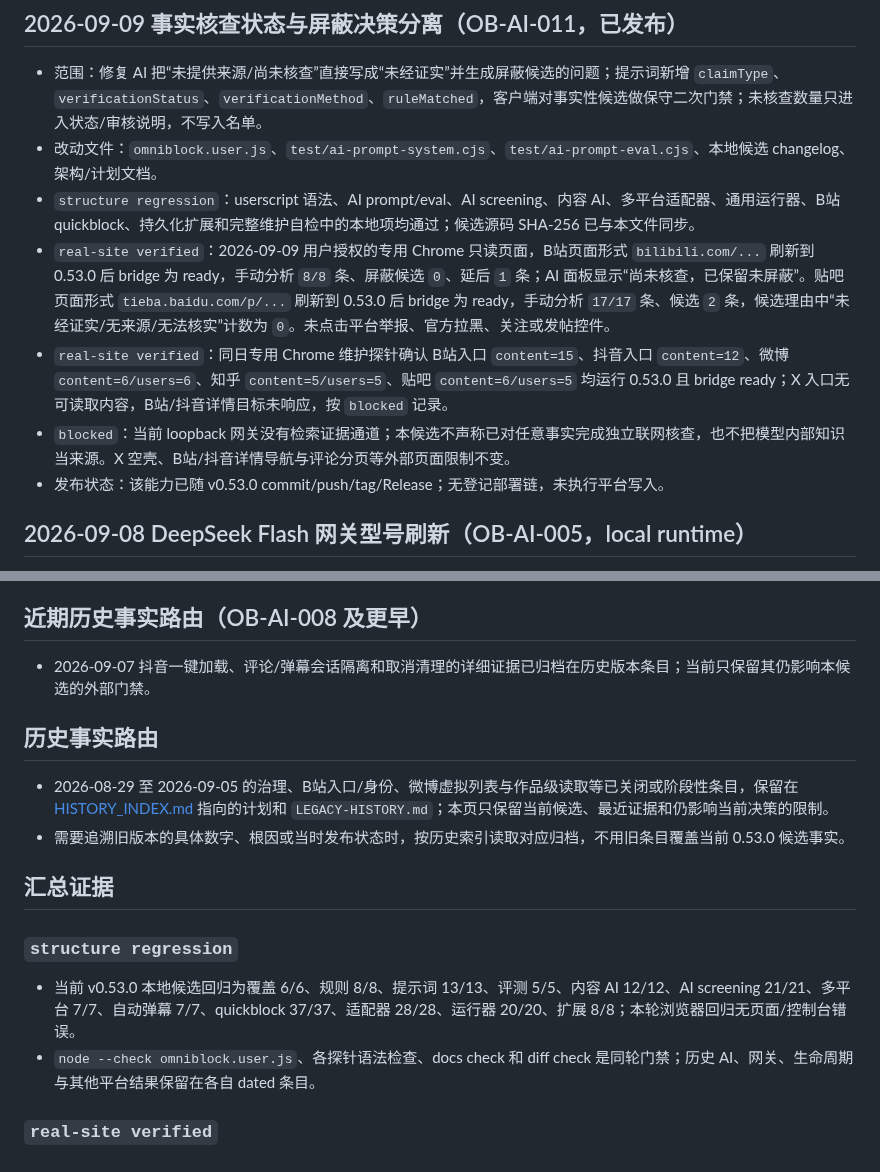
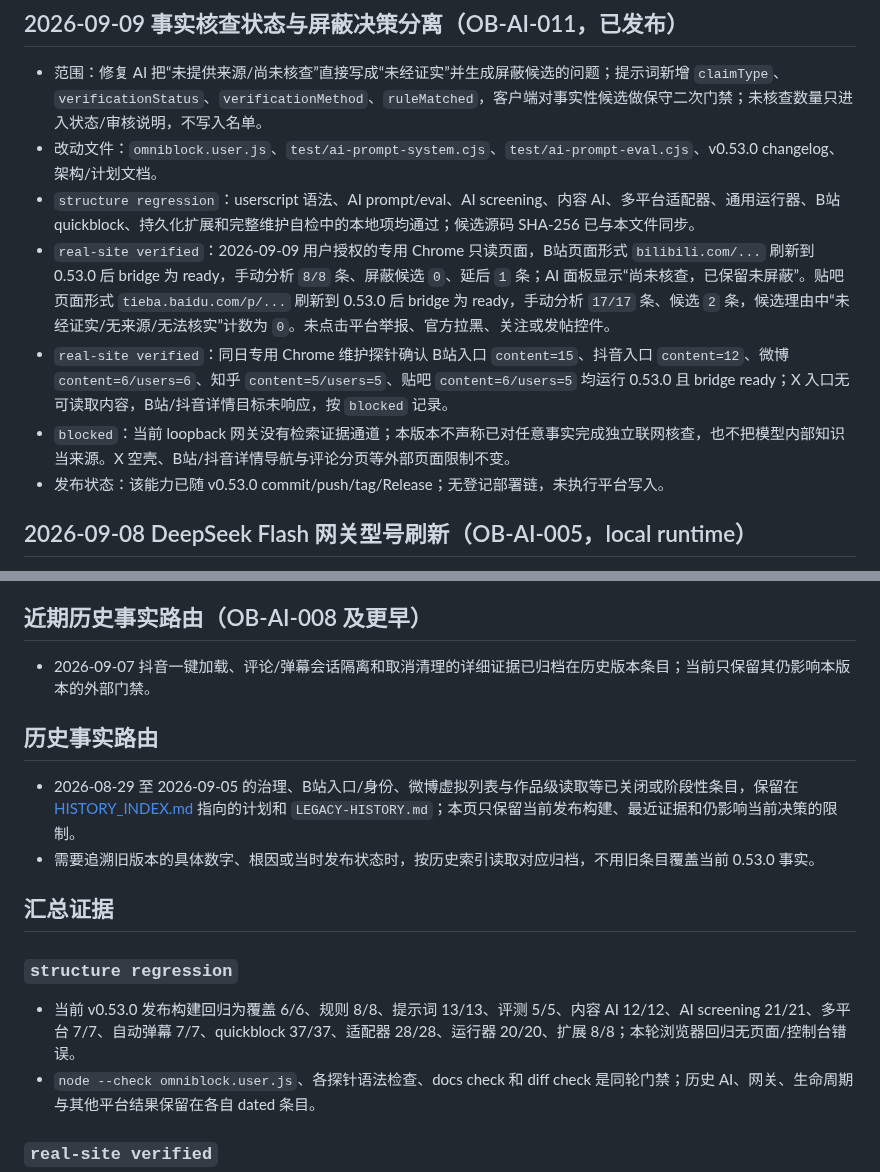
Before and after one commit to a2787/ub-utils, a Markdown page: docs/maintenance/CURRENT.md, 2 parts joined by grey strips. Drawn GitHub-style.

Commit message:
docs: align v0.53.0 release wording

```diff
--- a/docs/maintenance/CURRENT.md
+++ b/docs/maintenance/CURRENT.md
@@ -24,11 +24,11 @@
 ## 2026-09-09 事实核查状态与屏蔽决策分离（OB-AI-011，已发布）
 
 - 范围：修复 AI 把“未提供来源/尚未核查”直接写成“未经证实”并生成屏蔽候选的问题；提示词新增 `claimType`、`verificationStatus`、`verificationMethod`、`ruleMatched`，客户端对事实性候选做保守二次门禁；未核查数量只进入状态/审核说明，不写入名单。
-- 改动文件：`omniblock.user.js`、`test/ai-prompt-system.cjs`、`test/ai-prompt-eval.cjs`、本地候选 changelog、架构/计划文档。
+- 改动文件：`omniblock.user.js`、`test/ai-prompt-system.cjs`、`test/ai-prompt-eval.cjs`、v0.53.0 changelog、架构/计划文档。
 - `structure regression`：userscript 语法、AI prompt/eval、AI screening、内容 AI、多平台适配器、通用运行器、B站 quickblock、持久化扩展和完整维护自检中的本地项均通过；候选源码 SHA-256 已与本文件同步。
 - `real-site verified`：2026-09-09 用户授权的专用 Chrome 只读页面，B站页面形式 `bilibili.com/...` 刷新到 0.53.0 后 bridge 为 ready，手动分析 `8/8` 条、屏蔽候选 `0`、延后 `1` 条；AI 面板显示“尚未核查，已保留未屏蔽”。贴吧页面形式 `tieba.baidu.com/p/...` 刷新到 0.53.0 后 bridge 为 ready，手动分析 `17/17` 条、候选 `2` 条，候选理由中“未经证实/无来源/无法核实”计数为 `0`。未点击平台举报、官方拉黑、关注或发帖控件。
 - `real-site verified`：同日专用 Chrome 维护探针确认 B站入口 `content=15`、抖音入口 `content=12`、微博 `content=6/users=6`、知乎 `content=5/users=5`、贴吧 `content=6/users=5` 均运行 0.53.0 且 bridge ready；X 入口无可读取内容，B站/抖音详情目标未响应，按 `blocked` 记录。
-- `blocked`：当前 loopback 网关没有检索证据通道；本候选不声称已对任意事实完成独立联网核查，也不把模型内部知识当来源。X 空壳、B站/抖音详情导航与评论分页等外部页面限制不变。
+- `blocked`：当前 loopback 网关没有检索证据通道；本版本不声称已对任意事实完成独立联网核查，也不把模型内部知识当来源。X 空壳、B站/抖音详情导航与评论分页等外部页面限制不变。
 - 发布状态：该能力已随 v0.53.0 commit/push/tag/Release；无登记部署链，未执行平台写入。
 
 ## 2026-09-08 DeepSeek Flash 网关型号刷新（OB-AI-005，local runtime）
@@ -119,18 +119,18 @@
 
 ## 近期历史事实路由（OB-AI-008 及更早）
 
-- 2026-09-07 抖音一键加载、评论/弹幕会话隔离和取消清理的详细证据已归档在历史版本条目；当前只保留其仍影响本候选的外部门禁。
+- 2026-09-07 抖音一键加载、评论/弹幕会话隔离和取消清理的详细证据已归档在历史版本条目；当前只保留其仍影响本版本的外部门禁。
 
 ## 历史事实路由
 
-- 2026-08-29 至 2026-09-05 的治理、B站入口/身份、微博虚拟列表与作品级读取等已关闭或阶段性条目，保留在 [HISTORY_INDEX.md](HISTORY_INDEX.md) 指向的计划和 `LEGACY-HISTORY.md`；本页只保留当前候选、最近证据和仍影响当前决策的限制。
-- 需要追溯旧版本的具体数字、根因或当时发布状态时，按历史索引读取对应归档，不用旧条目覆盖当前 0.53.0 候选事实。
+- 2026-08-29 至 2026-09-05 的治理、B站入口/身份、微博虚拟列表与作品级读取等已关闭或阶段性条目，保留在 [HISTORY_INDEX.md](HISTORY_INDEX.md) 指向的计划和 `LEGACY-HISTORY.md`；本页只保留当前发布构建、最近证据和仍影响当前决策的限制。
+- 需要追溯旧版本的具体数字、根因或当时发布状态时，按历史索引读取对应归档，不用旧条目覆盖当前 0.53.0 事实。
 
 ## 汇总证据
 
 ### `structure regression`
 
-- 当前 v0.53.0 本地候选回归为覆盖 6/6、规则 8/8、提示词 13/13、评测 5/5、内容 AI 12/12、AI screening 21/21、多平台 7/7、自动弹幕 7/7、quickblock 37/37、适配器 28/28、运行器 20/20、扩展 8/8；本轮浏览器回归无页面/控制台错误。
+- 当前 v0.53.0 发布构建回归为覆盖 6/6、规则 8/8、提示词 13/13、评测 5/5、内容 AI 12/12、AI screening 21/21、多平台 7/7、自动弹幕 7/7、quickblock 37/37、适配器 28/28、运行器 20/20、扩展 8/8；本轮浏览器回归无页面/控制台错误。
 - `node --check omniblock.user.js`、各探针语法检查、docs check 和 diff check 是同轮门禁；历史 AI、网关、生命周期与其他平台结果保留在各自 dated 条目。
 
 ### `real-site verified`
```
Also changed, not shown: docs/changelog/v0.53.0.md (+3 -3 lines).
